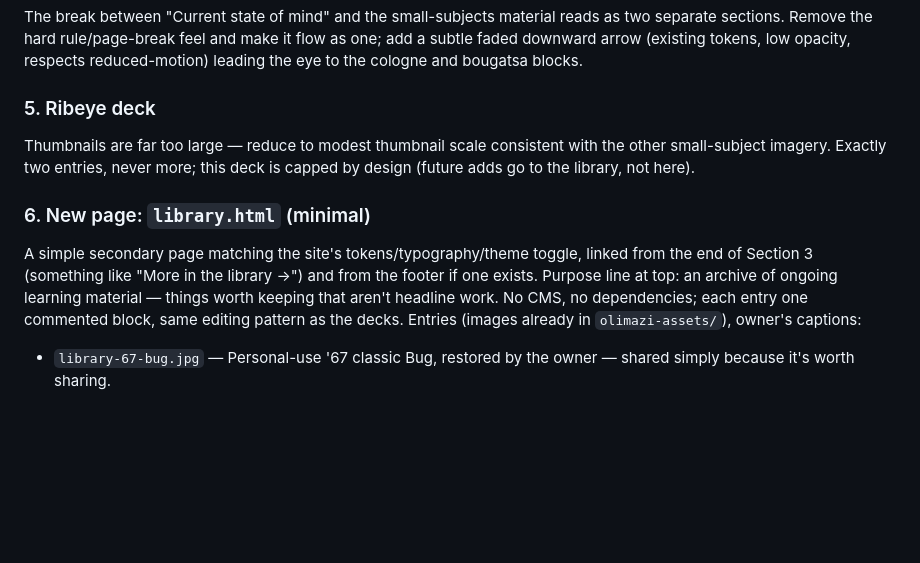
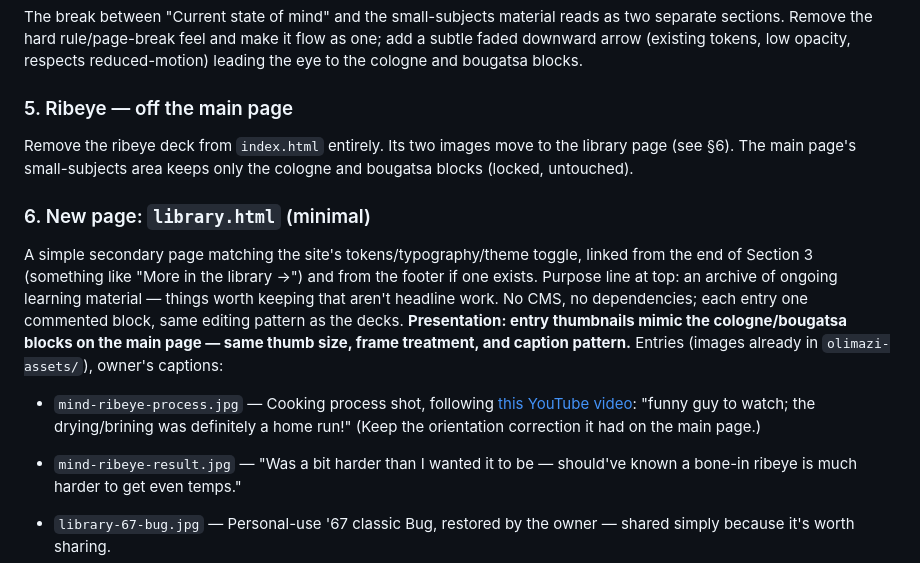
Before and after one commit to jmargaretis/olimazi-online, a Markdown page: sol/INSTRUCTIONS.md, the part around the change. Rendered like a GitHub page; blank space fills up the shorter version.

Commit message:
Packet #6 revision: ribeye moves to library; library thumbs mimic cologne/bougatsa presentation
Co-Authored-By: Claude Fable 5 <noreply@anthropic.com>

```diff
--- a/sol/INSTRUCTIONS.md
+++ b/sol/INSTRUCTIONS.md
@@ -51,18 +51,27 @@ two separate sections. Remove the hard rule/page-break feel and make it flow as
 add a subtle faded downward arrow (existing tokens, low opacity, respects
 reduced-motion) leading the eye to the cologne and bougatsa blocks.
 
-### 5. Ribeye deck
-Thumbnails are far too large — reduce to modest thumbnail scale consistent with the
-other small-subject imagery. Exactly two entries, never more; this deck is capped by
-design (future adds go to the library, not here).
+### 5. Ribeye — off the main page
+Remove the ribeye deck from `index.html` entirely. Its two images move to the
+library page (see §6). The main page's small-subjects area keeps only the cologne
+and bougatsa blocks (locked, untouched).
 
 ### 6. New page: `library.html` (minimal)
 A simple secondary page matching the site's tokens/typography/theme toggle, linked
 from the end of Section 3 (something like "More in the library →") and from the
 footer if one exists. Purpose line at top: an archive of ongoing learning material —
 things worth keeping that aren't headline work. No CMS, no dependencies; each entry
-one commented block, same editing pattern as the decks. Entries (images already in
+one commented block, same editing pattern as the decks. **Presentation: entry
+thumbnails mimic the cologne/bougatsa blocks on the main page — same thumb size,
+frame treatment, and caption pattern.** Entries (images already in
 `olimazi-assets/`), owner's captions:
+
+- `mind-ribeye-process.jpg` — Cooking process shot, following
+  [this YouTube video](https://youtu.be/lVcTvHTn6Dw): "funny guy to watch; the
+  drying/brining was definitely a home run!" (Keep the orientation correction it
+  had on the main page.)
+- `mind-ribeye-result.jpg` — "Was a bit harder than I wanted it to be — should've
+  known a bone-in ribeye is much harder to get even temps."
 
 - `library-67-bug.jpg` — Personal-use '67 classic Bug, restored by the owner —
   shared simply because it's worth sharing.
```
